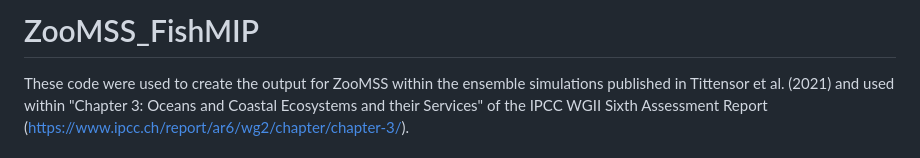
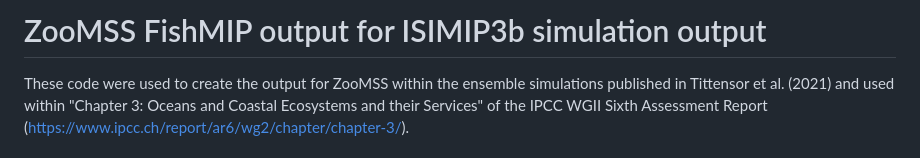
Before and after one commit to MathMarEcol/ZooMSS_FishMIP_ISIMIP3b, a Markdown page: README.md, the part around the change. Drawn GitHub-style.

```diff
--- a/README.md
+++ b/README.md
@@ -1,4 +1,4 @@
-# ZooMSS_FishMIP
+# ZooMSS FishMIP output for ISIMIP3b simulation output
 
 These code were used to create the output for ZooMSS within the ensemble simulations published in Tittensor et al. (2021) and used within "Chapter 3: Oceans and Coastal Ecosystems and their Services" of the IPCC WGII Sixth Assessment Report (https://www.ipcc.ch/report/ar6/wg2/chapter/chapter-3/).
 
```
